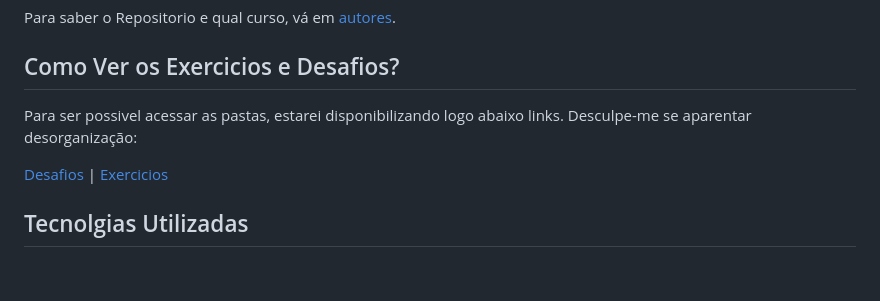
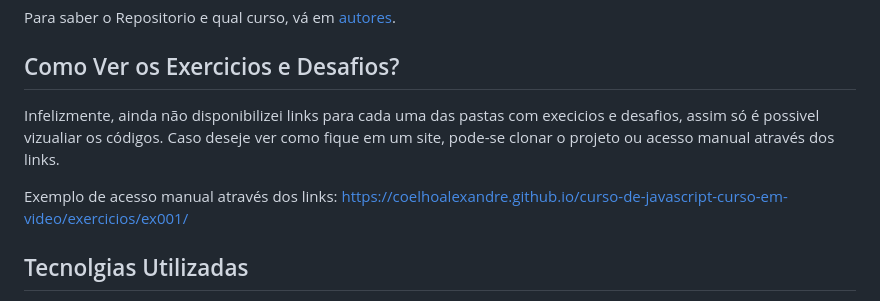
Before and after one commit to coelhoalexandre/curso-de-javascript-curso-em-video, a Markdown page: README.md, the part around the change. Rendered like a GitHub page; blank space fills up the shorter version.

```diff
--- a/README.md
+++ b/README.md
@@ -22,9 +22,10 @@ Para saber o Repositorio e qual curso, vá em [autores](#autores).
 
 ## Como Ver os Exercicios e Desafios?
 
-Para ser possivel acessar as pastas, estarei disponibilizando logo abaixo links. Desculpe-me se aparentar desorganização:
+Infelizmente, ainda não disponibilizei links para cada uma das pastas com execicios e desafios, assim só é possivel vizualiar os códigos. Caso deseje ver como fique em um site, pode-se clonar o projeto ou acesso manual através dos links.
 
-[Desafios](https://github.com/coelhoalexandre/curso-de-javascript-curso-em-video/tree/main/desafios) | [Exercicios](https://github.com/coelhoalexandre/curso-de-javascript-curso-em-video/tree/main/exercicios)
+Exemplo de acesso manual através dos links: [https://coelhoalexandre.github.io/curso-de-javascript-curso-em-video/exercicios/ex001/](https://coelhoalexandre.github.io/curso-de-javascript-curso-em-video/exercicios/ex001/)
+
 ## Tecnolgias Utilizadas
 
 - Visual Studio Code;
```
